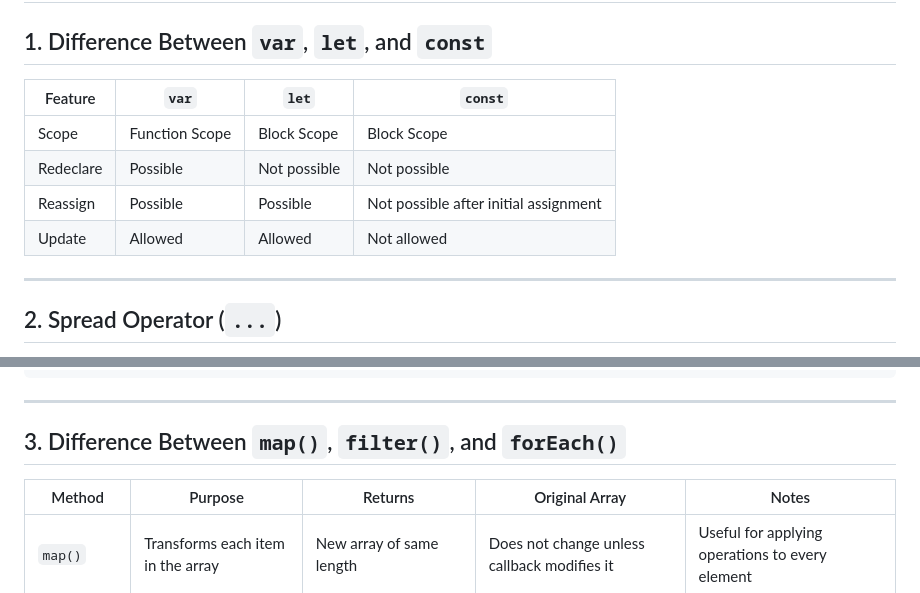
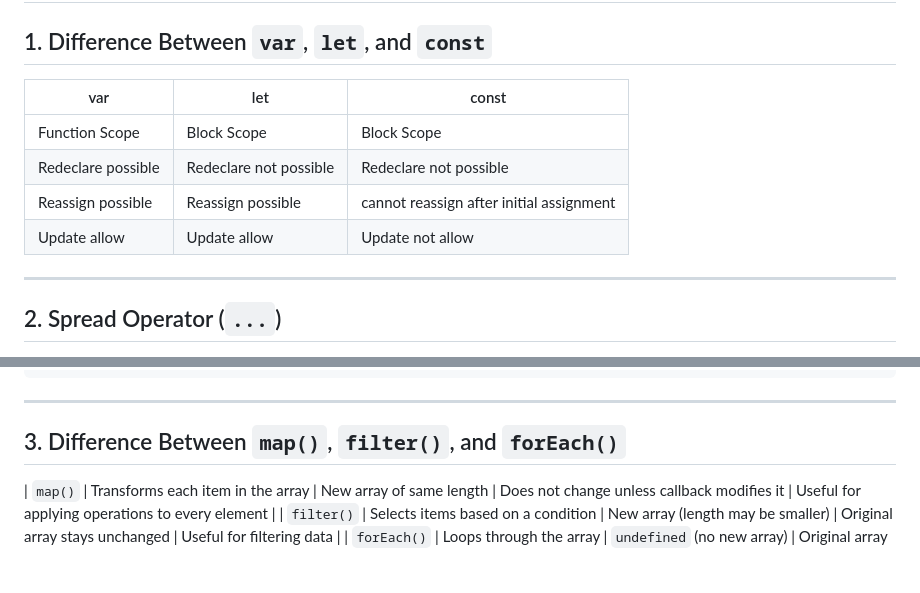
Before and after one commit to JubairAhammedJubu/B13-A5-by-Jubair, a Markdown page: README.md, 2 parts joined by grey strips. Rendered like a GitHub page; blank space fills up the shorter version.

```diff
--- a/README.md
+++ b/README.md
@@ -6,12 +6,12 @@ Here’s your content rewritten in a **README-friendly format** with proper Mark
 
 ## 1. Difference Between `var`, `let`, and `const`
 
-| Feature   | `var`          | `let`        | `const`                               |
-| --------- | -------------- | ------------ | ------------------------------------- |
-| Scope     | Function Scope | Block Scope  | Block Scope                           |
-| Redeclare | Possible       | Not possible | Not possible                          |
-| Reassign  | Possible       | Possible     | Not possible after initial assignment |
-| Update    | Allowed        | Allowed      | Not allowed                           |
+| var                       | let                       | const                               |
+| ------------------------- | ------------------------- | ----------------------------------- |
+| Function Scope            | Block Scope               | Block Scope                         |
+| Redeclare possible        | Redeclare not possible    | Redeclare not possible              |
+| Reassign possible         | Reassign possible         | cannot reassign after initial assignment |
+| Update allow              | Update allow              | Update not allow                    |
 
 ---
 
@@ -50,8 +50,7 @@ const updatedUser = {...user, role: 'admin'};
 
 ## 3. Difference Between `map()`, `filter()`, and `forEach()`
 
-| Method      | Purpose                            | Returns                           | Original Array                                    | Notes                                           |
-| ----------- | ---------------------------------- | --------------------------------- | ------------------------------------------------- | ----------------------------------------------- |
+
 | `map()`     | Transforms each item in the array  | New array of same length          | Does not change unless callback modifies it       | Useful for applying operations to every element |
 | `filter()`  | Selects items based on a condition | New array (length may be smaller) | Original array stays unchanged                    | Useful for filtering data                       |
 | `forEach()` | Loops through the array            | `undefined` (no new array)        | Original array unchanged (callback can affect it) | Mainly for side-effects like logging            |
```
